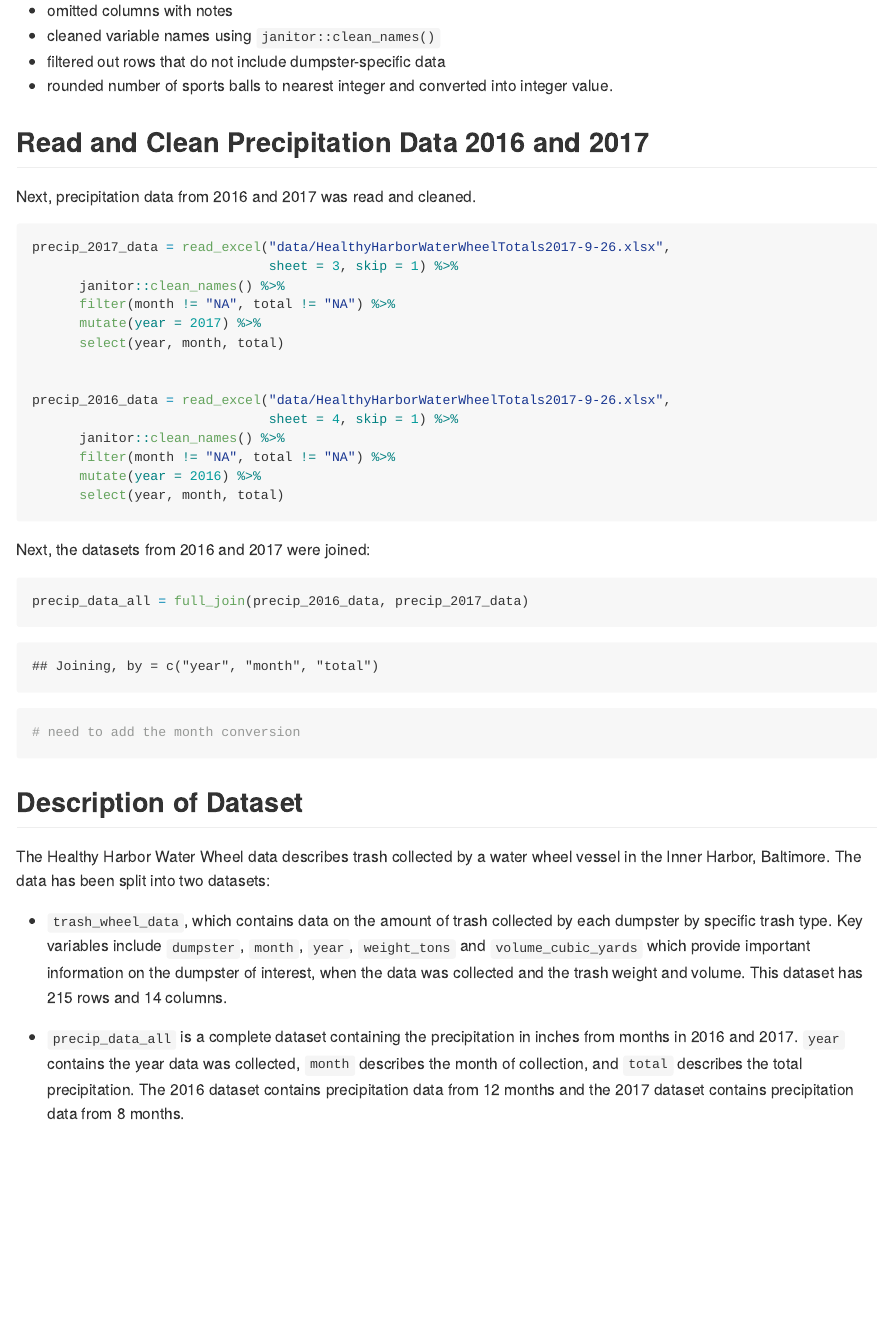
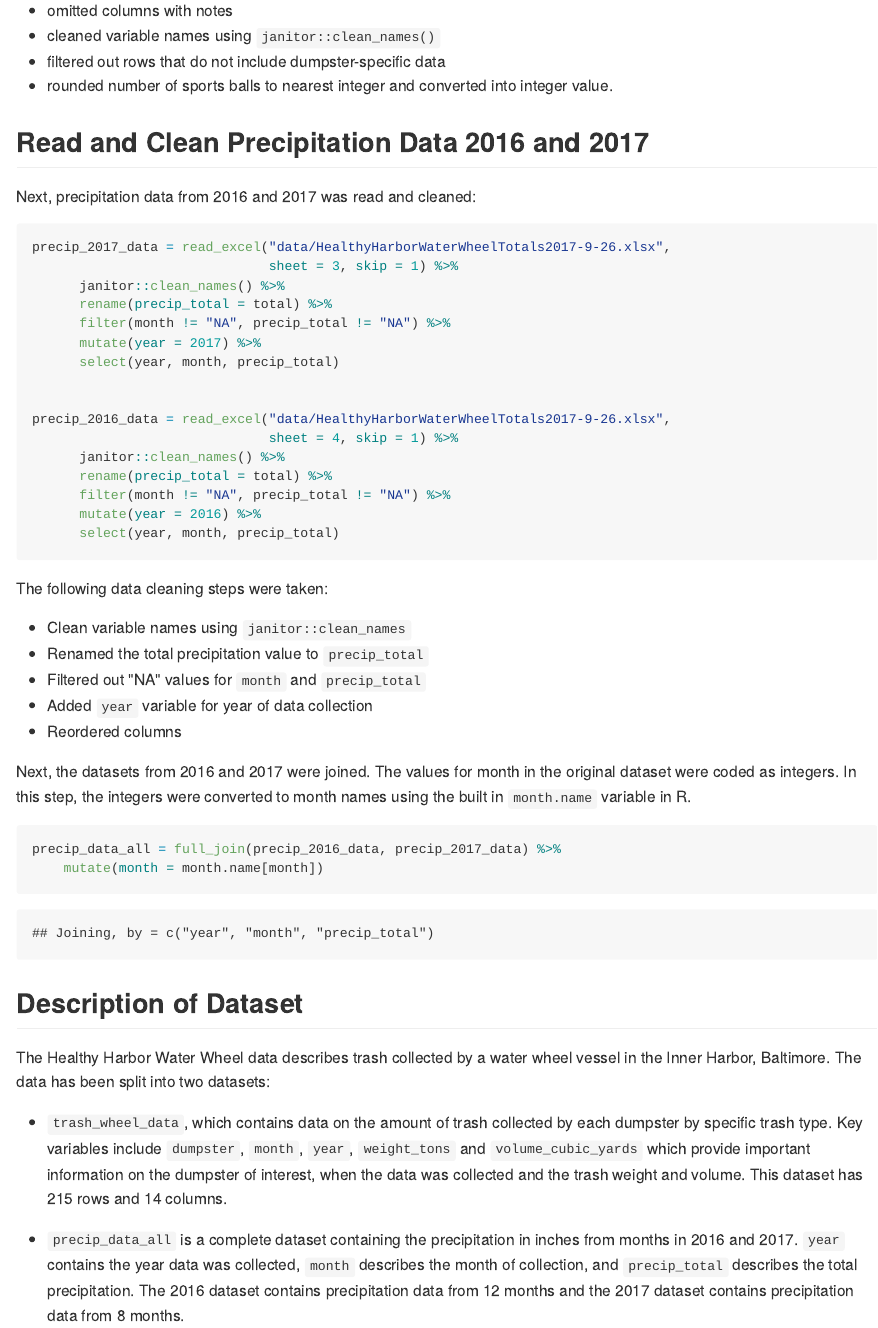
Before and after one commit to devon-m2/p8105_hw2_dm3175, an R Markdown document (p8105_hw2_dm3175.Rmd): the page in a window 1100 px wide, from 2650 px down. The pictures show the output file p8105_hw2_dm3175.md that the author committed with the source, drawn offline in the style of GitHub.

Commit message:
work on problem 2 - added in description of data cleaning for 2016 and 2017 merged data.

````diff
--- a/p8105_hw2_dm3175.Rmd
+++ b/p8105_hw2_dm3175.Rmd
@@ -117,31 +117,41 @@ The following steps were taken to clean the dataset:
 
 ## Read and Clean Precipitation Data 2016 and 2017
 
-Next, precipitation data from 2016 and 2017 was read and cleaned.
+Next, precipitation data from 2016 and 2017 was read and cleaned:
 
 ```{r import and clean precip data 2016 and 2017}
 precip_2017_data = read_excel("data/HealthyHarborWaterWheelTotals2017-9-26.xlsx",
                               sheet = 3, skip = 1) %>%
       janitor::clean_names() %>%
-      filter(month != "NA", total != "NA") %>%
+      rename(precip_total = total) %>%
+      filter(month != "NA", precip_total != "NA") %>%
       mutate(year = 2017) %>%
-      select(year, month, total)
+      select(year, month, precip_total)
 
 
 precip_2016_data = read_excel("data/HealthyHarborWaterWheelTotals2017-9-26.xlsx",
                               sheet = 4, skip = 1) %>%
       janitor::clean_names() %>%
-      filter(month != "NA", total != "NA") %>%
+      rename(precip_total = total) %>%
+      filter(month != "NA", precip_total != "NA") %>%
       mutate(year = 2016) %>%
-      select(year, month, total)
+      select(year, month, precip_total)
 
 ```
 
-Next, the datasets from 2016 and 2017 were joined:
+The following data cleaning steps were taken:
+
+*  Clean variable names using `janitor::clean_names`
+*  Renamed the total precipitation value to `precip_total`
+*  Filtered out "NA" values for `month` and `precip_total`
+*  Added `year` variable for year of data collection
+*  Reordered columns
+
+Next, the datasets from 2016 and 2017 were joined. The values for month in the original dataset were coded as integers. In this step, the integers were converted to month names using the built in `month.name` variable in R.
 
 ```{r join precip 2016 and 2017 data}
-precip_data_all = full_join(precip_2016_data, precip_2017_data)
-# need to add the month conversion
+precip_data_all = full_join(precip_2016_data, precip_2017_data) %>%
+    mutate(month = month.name[month])
 
 ```
 
@@ -151,7 +161,7 @@ The Healthy Harbor Water Wheel data describes trash collected by a water wheel v
 
 *  `trash_wheel_data`, which contains data on the amount of trash collected by each dumpster by specific trash type. Key variables include `dumpster`, `month`, `year`, `weight_tons` and `volume_cubic_yards` which provide important information on the dumpster of interest, when the data was collected and the trash weight and volume. This dataset has `r nrow(trash_wheel_data)` rows and `r ncol(trash_wheel_data)` columns.
 
-*  `precip_data_all` is a complete dataset containing the precipitation in inches from months in 2016 and 2017. `year` contains the year data was collected, `month` describes the month of collection, and `total` describes the total precipitation. The 2016 dataset contains precipitation data from `r length(precip_data_all$year[precip_data_all$year == 2016])` months and the 2017 dataset contains precipitation data from `r length(precip_data_all$year[precip_data_all$year == 2017])` months.
+*  `precip_data_all` is a complete dataset containing the precipitation in inches from months in 2016 and 2017. `year` contains the year data was collected, `month` describes the month of collection, and `precip_total` describes the total precipitation. The 2016 dataset contains precipitation data from `r length(precip_data_all$year[precip_data_all$year == 2016])` months and the 2017 dataset contains precipitation data from `r length(precip_data_all$year[precip_data_all$year == 2017])` months.
 
 The total precipitation in 2017 is: `r sum(precip_2017_data$total)`.
 
````
Also changed, not shown: p8105_hw2_dm3175.md, p8105_hw2_dm3175.Rmd (7 more changed lines).
